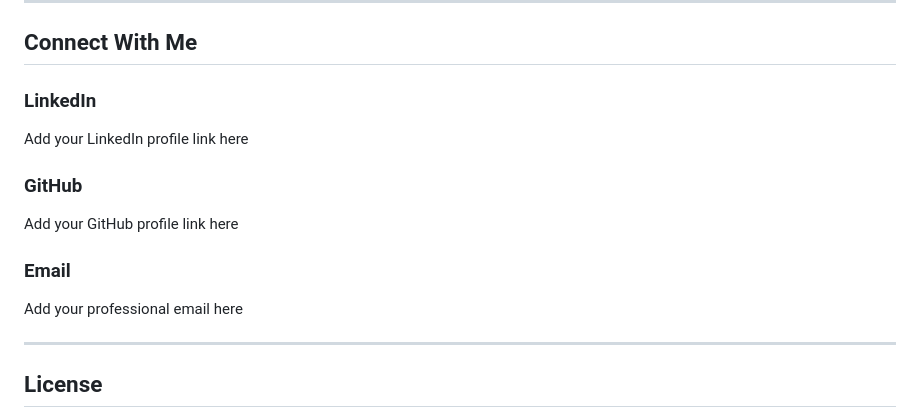
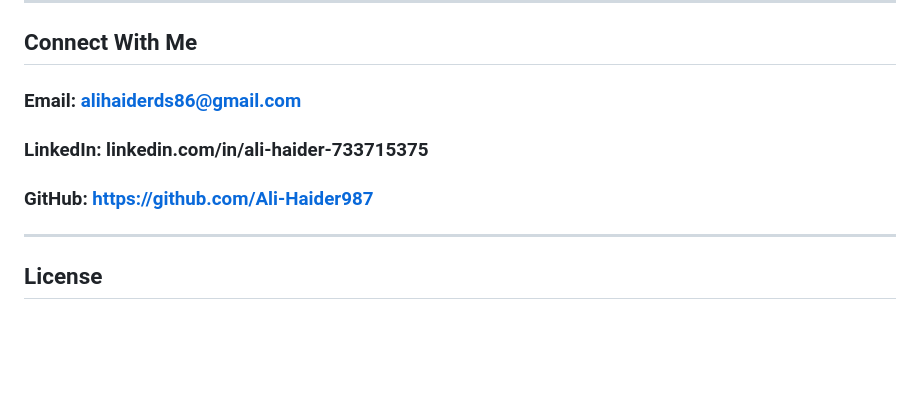
Before and after one commit to Ali-Haider987/Ali-haider-portfolio, a Markdown page: README.md, the part around the change. Drawn GitHub-style; blank space fills up the shorter version.

```diff
--- a/README.md
+++ b/README.md
@@ -163,14 +163,12 @@ This portfolio is deployed and hosted through GitHub Pages with HTTPS enabled by
 
 ## Connect With Me
 
-### LinkedIn
-Add your LinkedIn profile link here
+### Email: alihaiderds86@gmail.com
 
-### GitHub
-Add your GitHub profile link here
+### LinkedIn: linkedin.com/in/ali-haider-733715375
 
-### Email
-Add your professional email here
+### GitHub: https://github.com/Ali-Haider987
+
 
 ---
 
```
